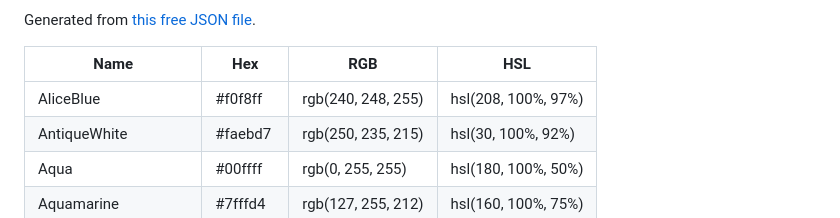
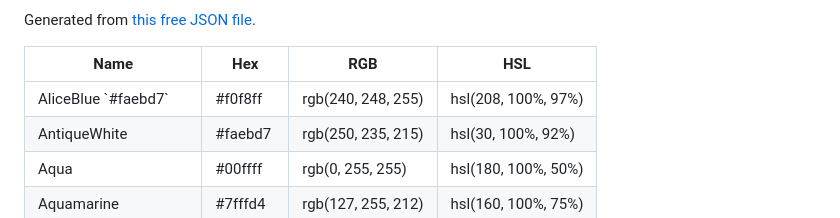
Before and after one commit to j-gunst/colorConverter.js, a Markdown page: NAMED_COLORS.md, the part around the change. Drawn GitHub-style.

```diff
--- a/NAMED_COLORS.md
+++ b/NAMED_COLORS.md
@@ -22,7 +22,7 @@ Generated from [this free JSON file](https://github.com/w3c/csswg-drafts/blob/ma
     </tr>
   </thead>
   <tbody><tr style="color: #000000">
-      <td class="select" style="background-color:AliceBlue">AliceBlue</td>
+      <td class="select" style="background-color:AliceBlue">AliceBlue `#faebd7`</td>
       <td class="select" style="background-color:#f0f8ff">#f0f8ff</td>
       <td class="select" style="background-color:rgb(240, 248, 255)">rgb(240, 248, 255)</td>
       <td class="select" style="background-color:hsl(208, 100%, 97%)">hsl(208, 100%, 97%)</td>
```
